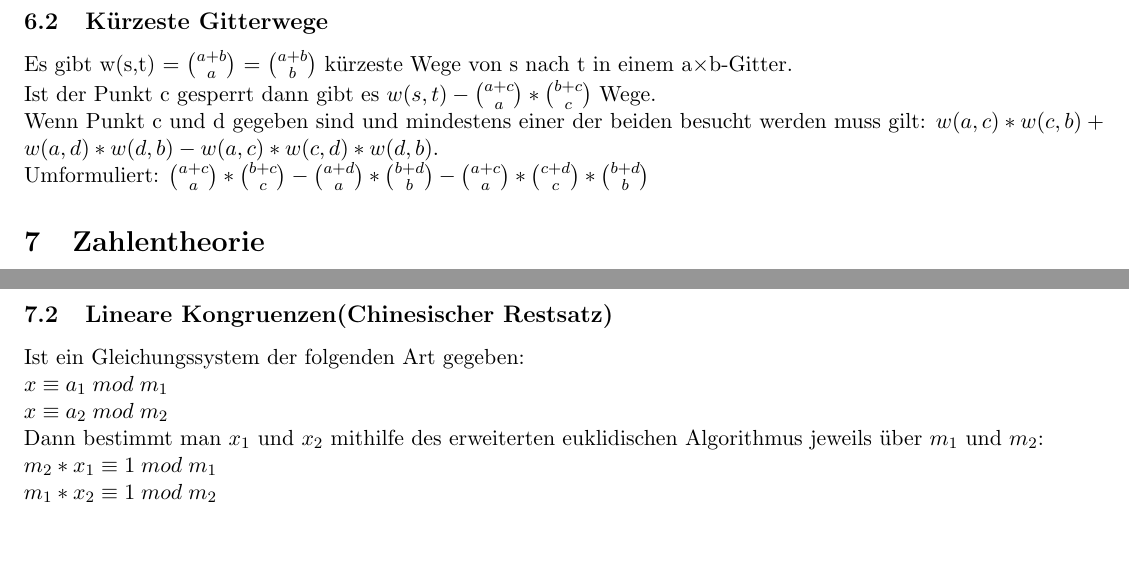
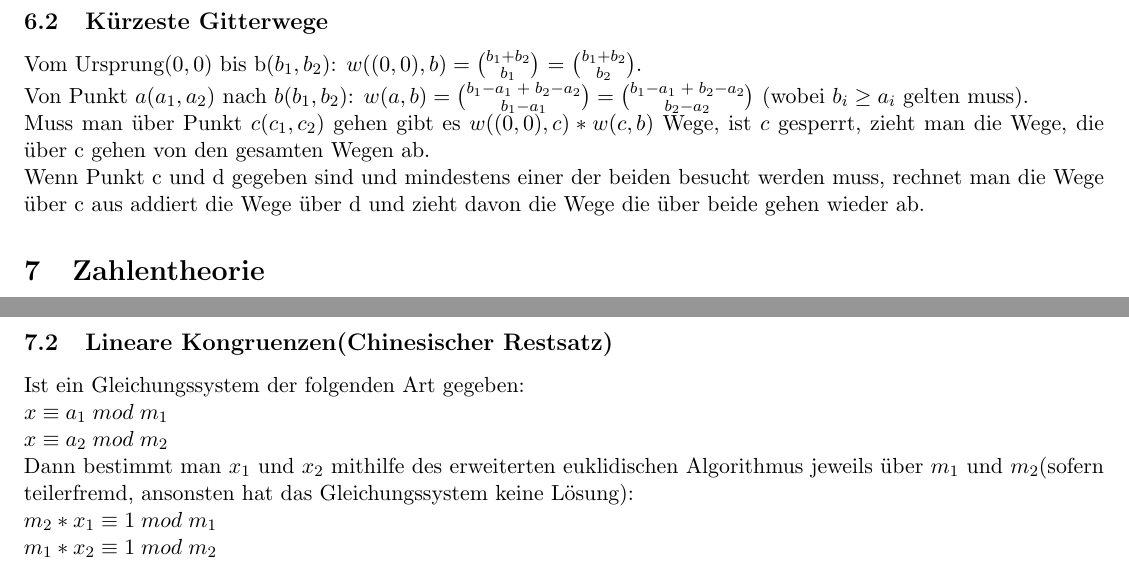
Before and after one commit to cloehle/Aalen-Formelsammlung-GdM, a LaTeX document (Formelsammlung-GdM.tex): two parts of pages 6 and 7 of 7, joined at a grey line, cut so that both start at the same text, the shorter picture padded with empty space. Compiled offline with pdfLaTeX.

Commit message:
Gitterwege

```diff
--- a/Formelsammlung-GdM.tex
+++ b/Formelsammlung-GdM.tex
@@ -209,9 +209,7 @@ $(x+y)^3 = x^3 + 3x^2y + 3xy^2 + y^3$, \\ $(x+y)^4 = x^4 + 4x^3y + 6x^2y^2 + 4xy
 \end{itemize}
 
 \subsection{K{\"u}rzeste Gitterwege}
-Es gibt w(s,t) = ${a+b} \choose a$ = ${a+b} \choose b$ k{\"u}rzeste Wege von s nach t in einem a$\times$b-Gitter.\\Ist der Punkt c gesperrt dann gibt es $w(s,t) - {{a+c} \choose a} * {{b+c} \choose c}$ Wege.\\ Wenn Punkt c und d gegeben sind und mindestens einer der beiden besucht werden muss gilt: $w(a,c)*w(c,b) + w(a,d) * w(d,b) - w(a,c) * w(c,d) * w(d,b)$.\\
-Umformuliert: ${{a+c} \choose a} * {{b+c} \choose c} - {{a+d} \choose a} * {{b+d} \choose b} - {{a+c} \choose a} * {{c+d} \choose c} * {{b+d} \choose b}$
-
+Vom Ursprung$(0,0)$ bis b$(b_1,b_2)$: $w((0,0),b) = {{b_1+b_2} \choose {b_1}}$ = ${{b_1+b_2} \choose {b_2}}$.\\ Von Punkt $a(a_1,a_2)$ nach $b(b_1,b_2)$: $w(a,b) = {{b_1-a_1\;+\;b_2-a_2} \choose {b_1-a_1}} = {{b_1-a_1\;+\;b_2-a_2} \choose {b_2-a_2}}$ (wobei $b_i \geq a_i$ gelten muss).\\Muss man {\"u}ber Punkt $c(c_1,c_2)$ gehen gibt es $w((0,0),c) * w(c,b)$ Wege, ist $c$ gesperrt, zieht man die Wege, die {\"u}ber c gehen von den gesamten Wegen ab.\\ Wenn Punkt c und d gegeben sind und mindestens einer der beiden besucht werden muss, rechnet man die Wege {\"u}ber c aus addiert die Wege {\"u}ber d und zieht davon die Wege die {\"u}ber beide gehen wieder ab.
 \section{Zahlentheorie}
 F{\"u}r m,n $\in \mathbb{Z}$ und $m > 0$, ist m {\bfseries Teiler von} n, falls $\exists t\in \mathbb{Z} \; n=t*m$. Kurz: $m\backslash n$.\\
 Die Menge aller Teiler ist $T_n = \{\: m \; |\;  m\backslash n \: \}$. $T_{m,n} = T_m \cap T_n$.\\
@@ -250,7 +248,7 @@ z.B. $5^{99} (mod\;84)\;$\hspace{3mm}$ \varphi (84) = 24 \longrightarrow 5^{24}*
 \subsection{Lineare Kongruenzen(Chinesischer Restsatz)}
 Ist ein Gleichungssystem der folgenden Art gegeben:\\
 $x \equiv a_1\; mod\; m_1$\\ $x \equiv a_2\; mod\; m_2$\\
-Dann bestimmt man $x_1$ und $x_2$ mithilfe des erweiterten euklidischen Algorithmus jeweils {\"u}ber $m_1$ und $m_2$:\\
+Dann bestimmt man $x_1$ und $x_2$ mithilfe des erweiterten euklidischen Algorithmus jeweils {\"u}ber $m_1$ und $m_2$(sofern teilerfremd, ansonsten hat das Gleichungssystem keine L{\"o}sung):\\
 $m_2 * x_1 \equiv 1\; mod\; m_1$ \\ $m_1 * x_2 \equiv 1\; mod\; m_2$\\
 Dann gilt: $x=a_1*m_2*x_1+a_2*m_1*x_2$.\\
 Das Ergebnis ist nun $(mod\;m_1*m_2)$ zu betrachten. Alle L{\"o}sungen haben also die Form $x + m_1*m_2*t$, wobei $t\in \mathbb{Z}$.
```
Also changed, not shown: Formelsammlung-GdM-latest.pdf, Formelsammlung-GdM.tex (2 more changed lines), 2 other files.
